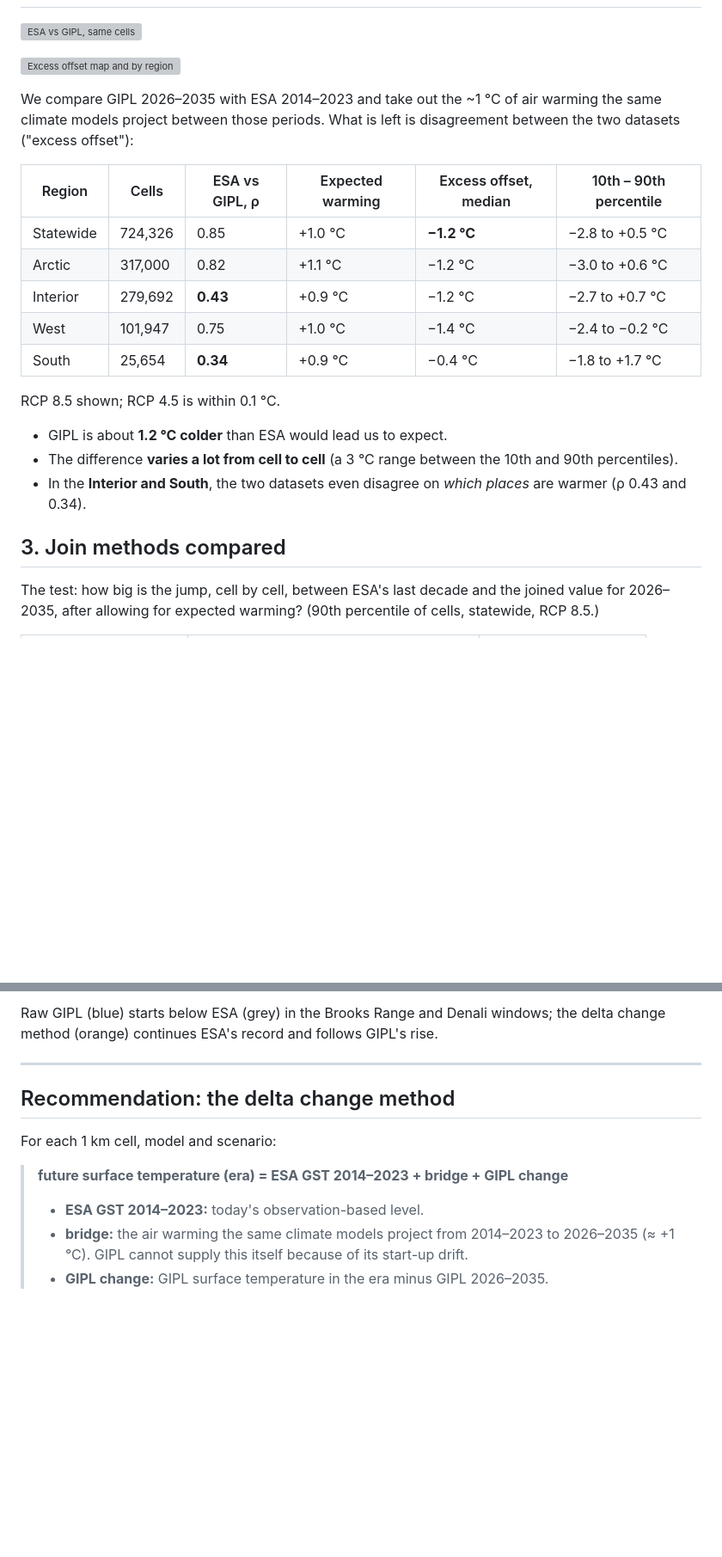
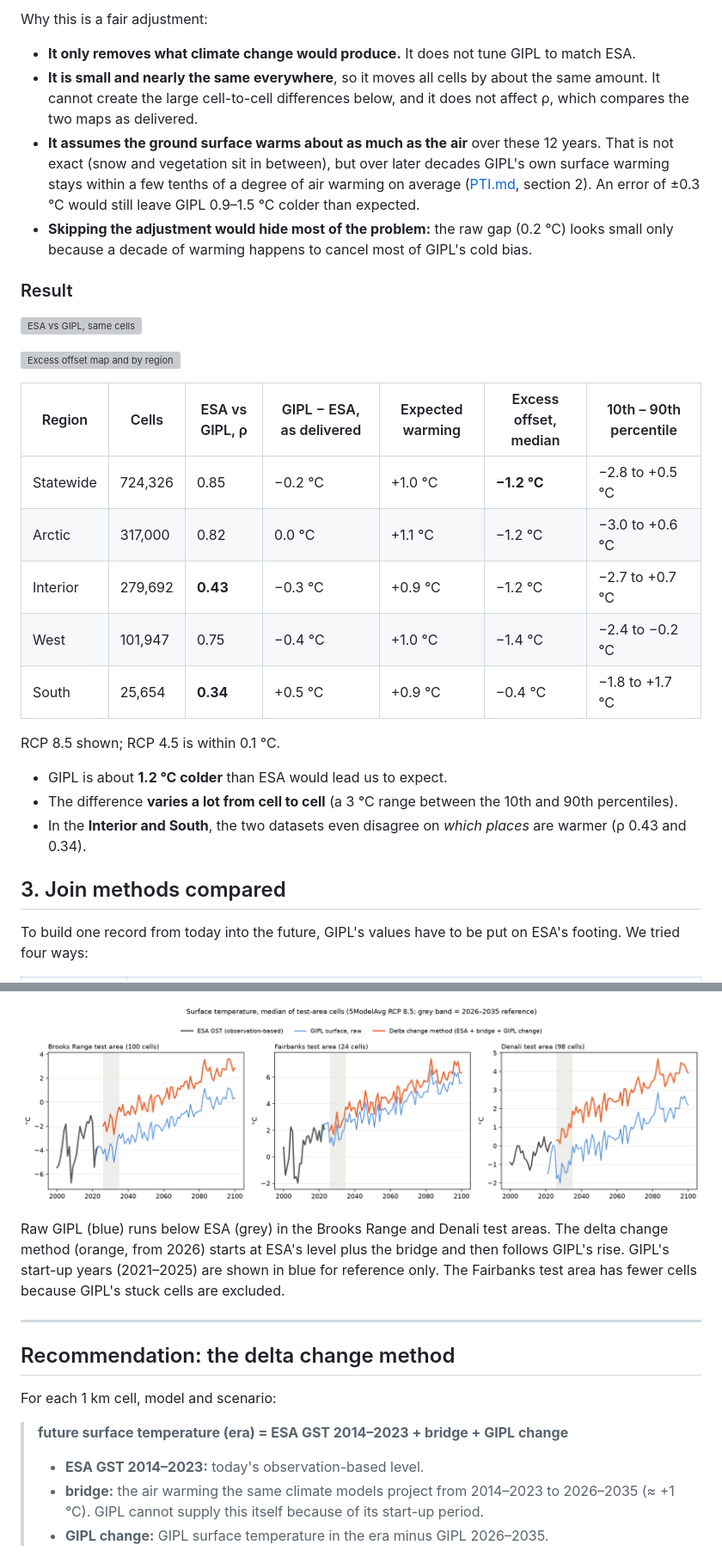
Before and after one commit to ua-snap/composite-indexing, a Markdown page: docs/ESA_GIPL_SPLICING.md, 2 parts joined by grey strips. Shown at 86% size. Drawn GitHub-style; pictures changed too: docs/figures/t3_splice_pilots.png; blank space fills up the shorter version; grey boxes are pictures that could not be loaded.

```diff
--- a/docs/ESA_GIPL_SPLICING.md
+++ b/docs/ESA_GIPL_SPLICING.md
@@ -48,18 +79,27 @@ Medians of 100 cells in each of three 10 × 10 km pilot windows (Brooks Range, F
+Why this is a fair adjustment:
+- **It only removes what climate change would produce.** It does not tune GIPL to match ESA.
+- **It is small and nearly the same everywhere**, so it moves all cells by about the same amount. It cannot create
+  the large cell-to-cell differences below, and it does not affect ρ, which compares the two maps as delivered.
+- **It assumes the ground surface warms about as much as the air** over these 12 years. That is not exact (snow and
+  vegetation sit in between), but over later decades GIPL's own surface warming stays within a few tenths of a degree
+  of air warming on average ([PTI.md](PTI.md), section 2). An error of ±0.3 °C would still leave GIPL 0.9–1.5 °C
+  colder than expected.
+- **Skipping the adjustment would hide most of the problem:** the raw gap (0.2 °C) looks small only because a decade
+  of warming happens to cancel most of GIPL's cold bias.
+
+### Result
 
 ![ESA vs GIPL, same cells](figures/t3_splice_scatter.png)
 
 ![Excess offset map and by region](figures/t3_splice_map.png)
 
-We compare GIPL 2026–2035 with ESA 2014–2023 and take out the ~1 °C of air warming the same climate models project
-between those periods. What is left is disagreement between the two datasets ("excess offset"):
-
-| Region | Cells | ESA vs GIPL, ρ | Expected warming | Excess offset, median | 10th – 90th percentile |
-|---|---|---|---|---|---|
-| Statewide | 724,326 | 0.85 | +1.0 °C | **−1.2 °C** | −2.8 to +0.5 °C |
-| Arctic | 317,000 | 0.82 | +1.1 °C | −1.2 °C | −3.0 to +0.6 °C |
-| Interior | 279,692 | **0.43** | +0.9 °C | −1.2 °C | −2.7 to +0.7 °C |
-| West | 101,947 | 0.75 | +1.0 °C | −1.4 °C | −2.4 to −0.2 °C |
-| South | 25,654 | **0.34** | +0.9 °C | −0.4 °C | −1.8 to +1.7 °C |
+| Region | Cells | ESA vs GIPL, ρ | GIPL − ESA, as delivered | Expected warming | Excess offset, median | 10th – 90th percentile |
+|---|---|---|---|---|---|---|
+| Statewide | 724,326 | 0.85 | −0.2 °C | +1.0 °C | **−1.2 °C** | −2.8 to +0.5 °C |
+| Arctic | 317,000 | 0.82 | 0.0 °C | +1.1 °C | −1.2 °C | −3.0 to +0.6 °C |
+| Interior | 279,692 | **0.43** | −0.3 °C | +0.9 °C | −1.2 °C | −2.7 to +0.7 °C |
+| West | 101,947 | 0.75 | −0.4 °C | +1.0 °C | −1.4 °C | −2.4 to −0.2 °C |
+| South | 25,654 | **0.34** | +0.5 °C | +0.9 °C | −0.4 °C | −1.8 to +1.7 °C |
 
 RCP 8.5 shown; RCP 4.5 is within 0.1 °C.
 - GIPL is about **1.2 °C colder** than ESA would lead us to expect.
@@ -68,6 +108,5 @@ RCP 8.5 shown; RCP 4.5 is within 0.1 °C.
 
 ## 3. Join methods compared
 
-The test: how big is the jump, cell by cell, between ESA's last decade and the joined value for 2026–2035, after
-allowing for expected warming? (90th percentile of cells, statewide, RCP 8.5.)
+To build one record from today into the future, GIPL's values have to be put on ESA's footing. We tried four ways:
 
@@ -82,6 +151,9 @@ allowing for expected warming? (90th percentile of cells, statewide, RCP 8.5.)
 
-Raw GIPL (blue) starts below ESA (grey) in the Brooks Range and Denali windows; the delta change method (orange)
-continues ESA's record and follows GIPL's rise.
+![Test areas: ESA, raw GIPL and the delta change method](figures/t3_splice_pilots.png)
+
+Raw GIPL (blue) runs below ESA (grey) in the Brooks Range and Denali test areas. The delta change method (orange,
+from 2026) starts at ESA's level plus the bridge and then follows GIPL's rise. GIPL's start-up years (2021–2025) are
+shown in blue for reference only. The Fairbanks test area has fewer cells because GIPL's stuck cells are excluded.
 
 ---
 
@@ -93,7 +165,7 @@ For each 1 km cell, model and scenario:
 >
 > - **ESA GST 2014–2023:** today's observation-based level.
 > - **bridge:** the air warming the same climate models project from 2014–2023 to 2026–2035 (≈ +1 °C). GIPL cannot
->   supply this itself because of its start-up drift.
+>   supply this itself because of its start-up period.
 > - **GIPL change:** GIPL surface temperature in the era minus GIPL 2026–2035.
 
 - **What we keep from GIPL:** how much the ground surface warms, which is the part that adds information beyond air
```
Also changed, not shown: other parts of docs/ESA_GIPL_SPLICING.md (+75 -14 lines), docs/GIPL_ISSUE.md (+1 -1 lines), docs/figures/t3_continuity.png, docs/figures/t3_delta_method_schematic.png (added), 3 other files.
